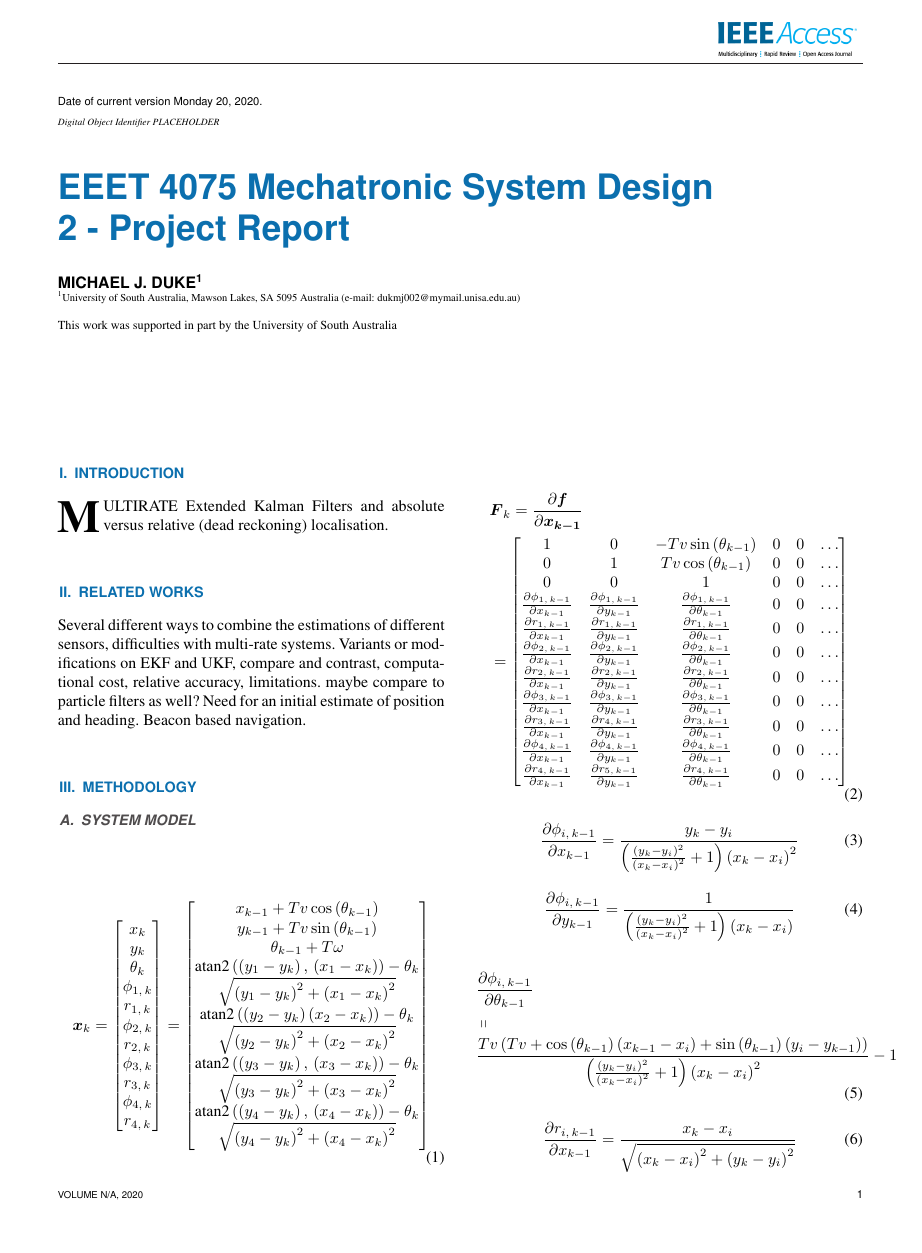
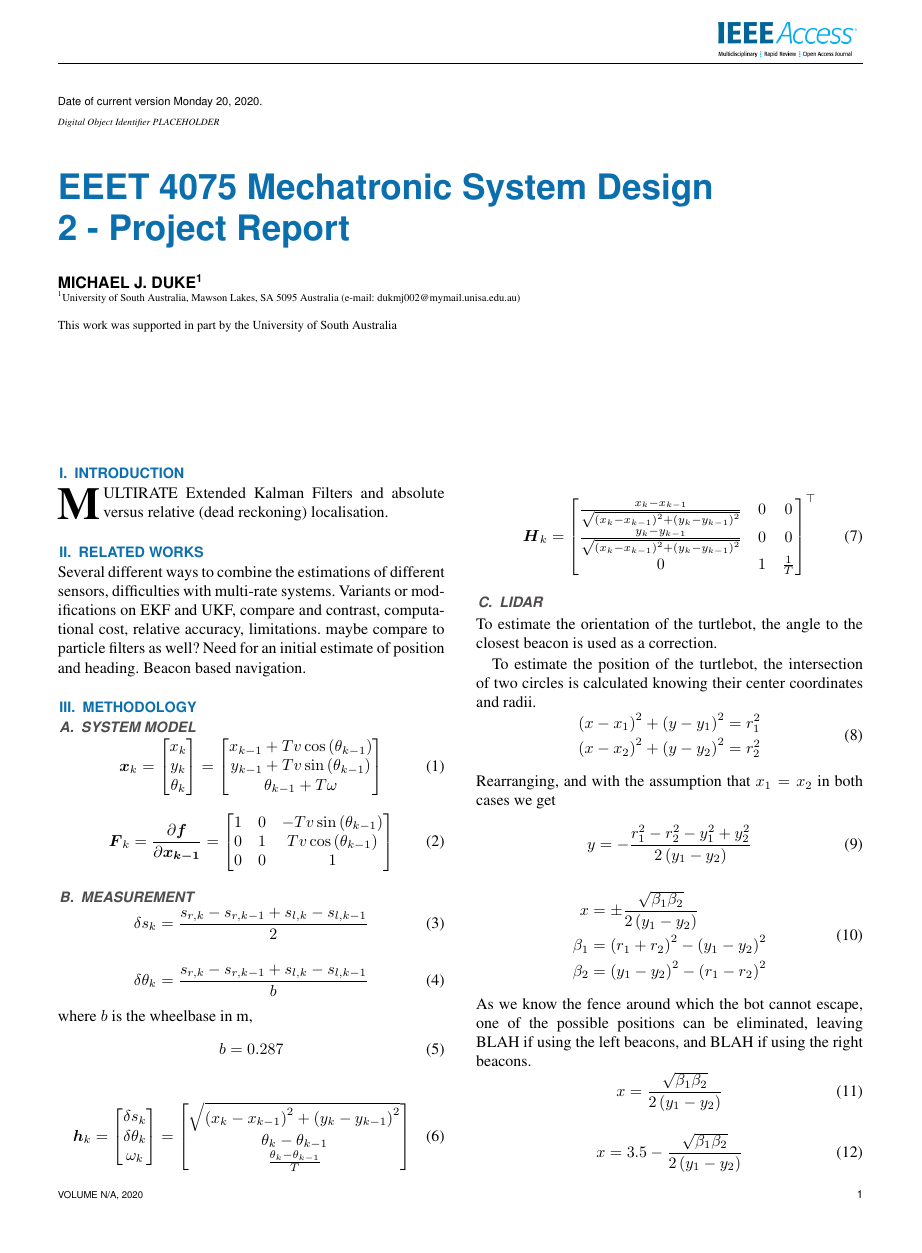
Before and after one commit to Glyphon/EEET-4075-EKF, a LaTeX paper (Report/access.tex, which reads Report/ieeeaccess.cls): page 1 of 2. Compiled offline with pdfLaTeX; a missing font is replaced by an installed copy or a similar font; a LaTeX package or settings file that is missing is left out.

Commit message:
Working Dead Reckoning EKF, Lidar needs work, moving to functions to allow parralel processing. Report updated to have usable LiDaR.

```diff
--- a/Report/access.tex
+++ b/Report/access.tex
@@ -9,6 +9,11 @@
 \usepackage{caption}
 \usepackage{etoolbox}
 \usepackage{placeins}
+\usepackage{tikz}
+	\NewSpotColorSpace{PANTONE}
+	\AddSpotColor{PANTONE} {PANTONE3015C} {PANTONE\SpotSpace 3015\SpotSpace C} {1 0.3 0 0.2}
+	\SetPageColorSpace{PANTONE}%
+
 
 \begin{document}
 
@@ -45,73 +50,22 @@ Several different ways to combine the estimations of different sensors, difficul
 		\begin{bmatrix}
 			x _{ k}	\\
 			y_{ k}		\\
-			\theta_{ k}	\\
-			\phi_{1,\,k}	\\
-			r_{1,\,k}	\\
-			\phi_{2,\,k}	\\
-			r_{2,\,k}	\\
-			\phi_{3,\,k}	\\
-			r_{3,\,k}	\\
-			\phi_{4,\,k}	\\
-			r_{4,\,k}
+			\theta_{ k}
 		\end{bmatrix}
 		=
 		\begin{bmatrix}
 			x_{k-1}+Tv\cos{\left(\theta_{k-1}\right)}								\\
 			y_{k-1}+Tv\sin{\left(\theta_{k-1}\right)}								\\
-			\theta_{k-1} + T\omega											\\
-			\text{atan2}\left(\left(y_{1} - y_{k}\right),\,\left(x_{1} -x_{k}\right)\right) - \theta_{k}	\\
-			\sqrt{\left(y_{1} - y_{k}\right)^{2}+\left(x_{1} - x_{k}\right)^{2}}				\\
-			\text{atan2}\left(\left(y_{2} - y_{k}\right)\left(x_{2} -x_{k}\right)\right) - \theta_{k}		\\
-			\sqrt{\left(y_{2} - y_{k}\right)^{2}+\left(x_{2} - x_{k}\right)^{2}}				\\
-			\text{atan2}\left(\left(y_{3} - y_{k}\right),\,\left(x_{3} -x_{k}\right)\right) - \theta_{k}	\\
-			\sqrt{\left(y_{3} - y_{k}\right)^{2}+\left(x_{3} - x_{k}\right)^{2}}				\\
-			\text{atan2}\left(\left(y_{4} - y_{k}\right),\,\left(x_{4} -x_{k}\right)\right) - \theta_{k}	\\
-			\sqrt{\left(y_{4} - y_{k}\right)^{2}+\left(x_{4} - x_{k}\right)^{2}}
+			\theta_{k-1} + T\omega
 		\end{bmatrix}
 	\end{equation}
 
 	\begin{equation}
 	\label{eq:Fsys}
-	\begin{aligned}
-		&\boldsymbol{F}_{k} = \frac{\partial\boldsymbol{f}}{\partial\boldsymbol{x_{k-1}}}	\\
-		& =
+		\boldsymbol{F}_{k} = \frac{\partial\boldsymbol{f}}{\partial\boldsymbol{x_{k-1}}}
+		=
 		\begin{bmatrix}
-			1	&0	&-Tv\sin{\left(\theta_{k-1}\right)}	&0	&0	&\dots	\\
-			0	&1	&Tv\cos{\left(\theta_{k-1}\right)}	&0	&0	&\dots	\\
-			0	&0	&1						&0	&0	&\dots	\\
-			\frac{\partial\phi_{1,\,k-1}}{\partial x_{k-1}}	&\frac{\partial\phi_{1,\,k-1}}{\partial y_{k-1}}	&\frac{\partial\phi_{1,\,k-1}}{\partial \theta_{k-1}}	&0	&0	&\dots	\\
-			\frac{\partial r_{1,\,k-1}}{\partial x_{k-1}}	&\frac{\partial r_{1,\,k-1}}{\partial y_{k-1}}	&\frac{\partial r_{1,\,k-1}}{\partial \theta_{k-1}}	&0	&0	&\dots	\\
-			\frac{\partial\phi_{2,\,k-1}}{\partial x_{k-1}}	&\frac{\partial\phi_{2,\,k-1}}{\partial y_{k-1}}	&\frac{\partial\phi_{2,\,k-1}}{\partial \theta_{k-1}}	&0	&0	&\dots	\\
-			\frac{\partial r_{2,\,k-1}}{\partial x_{k-1}}	&\frac{\partial r_{2,\,k-1}}{\partial y_{k-1}}	&\frac{\partial r_{2,\,k-1}}{\partial \theta_{k-1}}	&0	&0	&\dots	\\
-			\frac{\partial\phi_{3,\,k-1}}{\partial x_{k-1}}	&\frac{\partial\phi_{3,\,k-1}}{\partial y_{k-1}}	&\frac{\partial\phi_{3,\,k-1}}{\partial \theta_{k-1}}	&0	&0	&\dots	\\
-			\frac{\partial r_{3,\,k-1}}{\partial x_{k-1}}	&\frac{\partial r_{4,\,k-1}}{\partial y_{k-1}}	&\frac{\partial r_{3,\,k-1}}{\partial \theta_{k-1}}	&0	&0	&\dots	\\
-			\frac{\partial\phi_{4,\,k-1}}{\partial x_{k-1}}	&\frac{\partial\phi_{4,\,k-1}}{\partial y_{k-1}}	&\frac{\partial\phi_{4,\,k-1}}{\partial \theta_{k-1}}	&0	&0	&\dots	\\
-			\frac{\partial r_{4,\,k-1}}{\partial x_{k-1}}	&\frac{\partial r_{5,\,k-1}}{\partial y_{k-1}}	&\frac{\partial r_{4,\,k-1}}{\partial \theta_{k-1}}	&0	&0	&\dots
+			1	&0	&-Tv\sin{\left(\theta_{k-1}\right)}	\\
+			0	&1	&Tv\cos{\left(\theta_{k-1}\right)}	\\
+			0	&0	&1
 		\end{bmatrix}
-	\end{aligned}
-	\end{equation}
-
-	\begin{equation}
-	\label{eq:derphix}
-		\frac{\partial \phi_{i,\,k-1}}{\partial x_{k-1}} = \frac{y_{k}-y_{i}}{\left(\frac{\left(y_{k}-y_{i}\right)^{2}}{\left(x_{k}-x_{i}\right)^{2}}+1\right)\left(x_{k}-x_{i}\right)^{2}}
-	\end{equation}
-
-	\begin{equation}
-	\label{eq:derphiy}
-		\frac{\partial \phi_{i,\,k-1}}{\partial y_{k-1}} = \frac{1}{\left(\frac{\left(y_{k}-y_{i}\right)^{2}}{\left(x_{k}-x_{i}\right)^{2}}+1\right)\left(x_{k}-x_{i}\right)}
-	\end{equation}
-
-	\begin{equation}
-	\label{eq:derphitheta}
-	\begin{aligned}
-		&\frac{\partial \phi_{i,\,k-1}}{\partial \theta_{k-1}}	\\
-		&\shortparallel	\\
-		&\frac{Tv\left(Tv+\cos{\left(\theta_{k-1}\right)}\left(x_{k-1}-x_{i}\right)+\sin{\left(\theta_{k-1}\right)}\left(y_{i}-y_{k-1}\right)\right)}{\left(\frac{\left(y_{k}-y_{i}\right)^{2}}{\left(x_{k}-x_{i}\right)^{2}}+1\right)\left(x_{k}-x_{i}\right)^{2}}-1
-	\end{aligned}
-	\end{equation}
-
-	\begin{equation}
-	\label{eq:derrx}
-		\frac{\partial r_{i,\,k-1}}{\partial x_{k-1}} = \frac{x_{k}-x_{i}}{\sqrt{\left( x_{k} - x_{i} \right)^{2}+\left( y_{k} - y_{i} \right)^{2}}}
-	\end{equation}
@@ -122 +71,0 @@ Several different ways to combine the estimations of different sensors, difficul
-	\end{equation}
@@ -182,0 +117,29 @@ Several different ways to combine the estimations of different sensors, difficul
+\subsection{LiDaR}
+	To estimate the orientation of the turtlebot, the angle to the closest beacon is used as a correction.
+
+	To estimate the position of the turtlebot, the intersection of two circles is calculated knowing their center coordinates and radii.
+	\begin{equation}
+	\begin{aligned}
+		\left(x-x_{1}\right)^{2} + \left(y-y_{1}\right)^{2}=r_{1}^{2}	\\
+		\left(x-x_{2}\right)^{2} + \left(y-y_{2}\right)^{2}=r_{2}^{2}
+	\end{aligned}
+	\end{equation}
+	Rearranging, and with the assumption that $x_{1}=x_{2}$  in both cases we get
+	\begin{equation}
+		y = -\frac{r_{1}^{2}-r_{2}^{2}-y_{1}^{2}+y_{2}^{2}}{2\left(y_{1}-y_{2}\right)}
+	\end{equation}
+
+	\begin{equation}
+	\begin{aligned}
+		x 		&= \pm \frac{\sqrt{\beta_{1}\beta_{2}}}{2\left(y_{1}-y_{2}\right)}	\\
+		\beta_{1} 	&= \left(r_{1}+r_{2}\right)^{2}-\left(y_{1}-y_{2}\right)^{2}		\\
+		\beta_{2} 	&=\left(y_{1}-y_{2}\right)^{2}-\left(r_{1}-r_{2}\right)^{2}
+	\end{aligned}
+	\end{equation}
+	As we know the fence around which the bot cannot escape, one of the possible positions can be eliminated, leaving BLAH if using the left beacons, and BLAH if using the right beacons.
+	\begin{equation}
+		x 		= \frac{\sqrt{\beta_{1}\beta_{2}}}{2\left(y_{1}-y_{2}\right)}
+	\end{equation}
+	\begin{equation}
+		x 		= 3.5-\frac{\sqrt{\beta_{1}\beta_{2}}}{2\left(y_{1}-y_{2}\right)}
+	\end{equation}
--- a/Report/ieeeaccess.cls
+++ b/Report/ieeeaccess.cls
@@ -356,7 +356,7 @@
 \def\thevol{N/A}
 \def\theyear{2020}
 \def\vol#1{\gdef\thevol{#1}}
-\def\year#1{\gdef\theyear{#1}}
+\def\Year#1{\gdef\theyear{#1}}
 \def\pubid#1{\gdef\@pubid{#1}}
 \def\headname#1{\gdef\headName{#1}}
 \ifjtehm
```
Also changed, not shown: Report/access.pdf, Report/access.tex (62 more changed lines), 4 other files.
